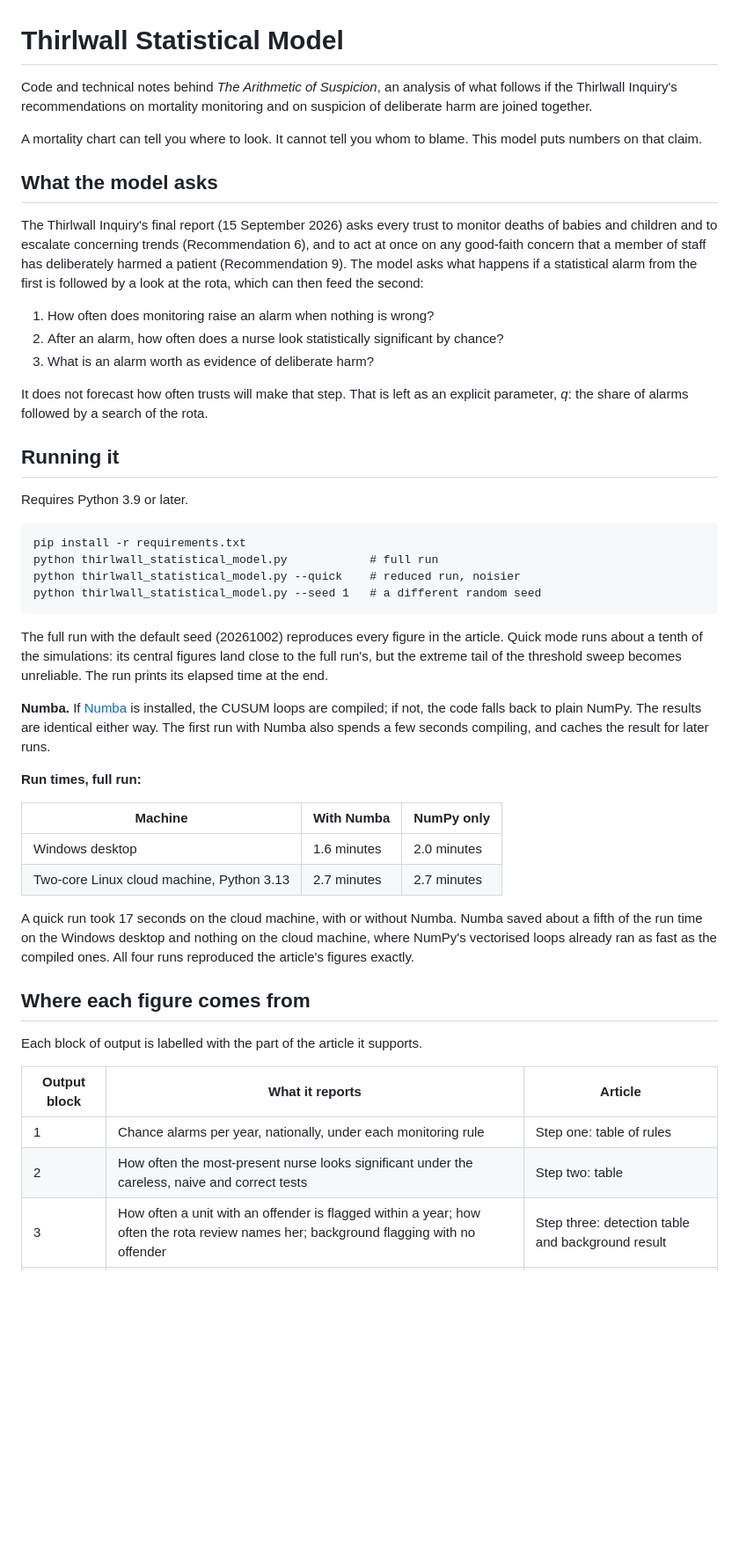
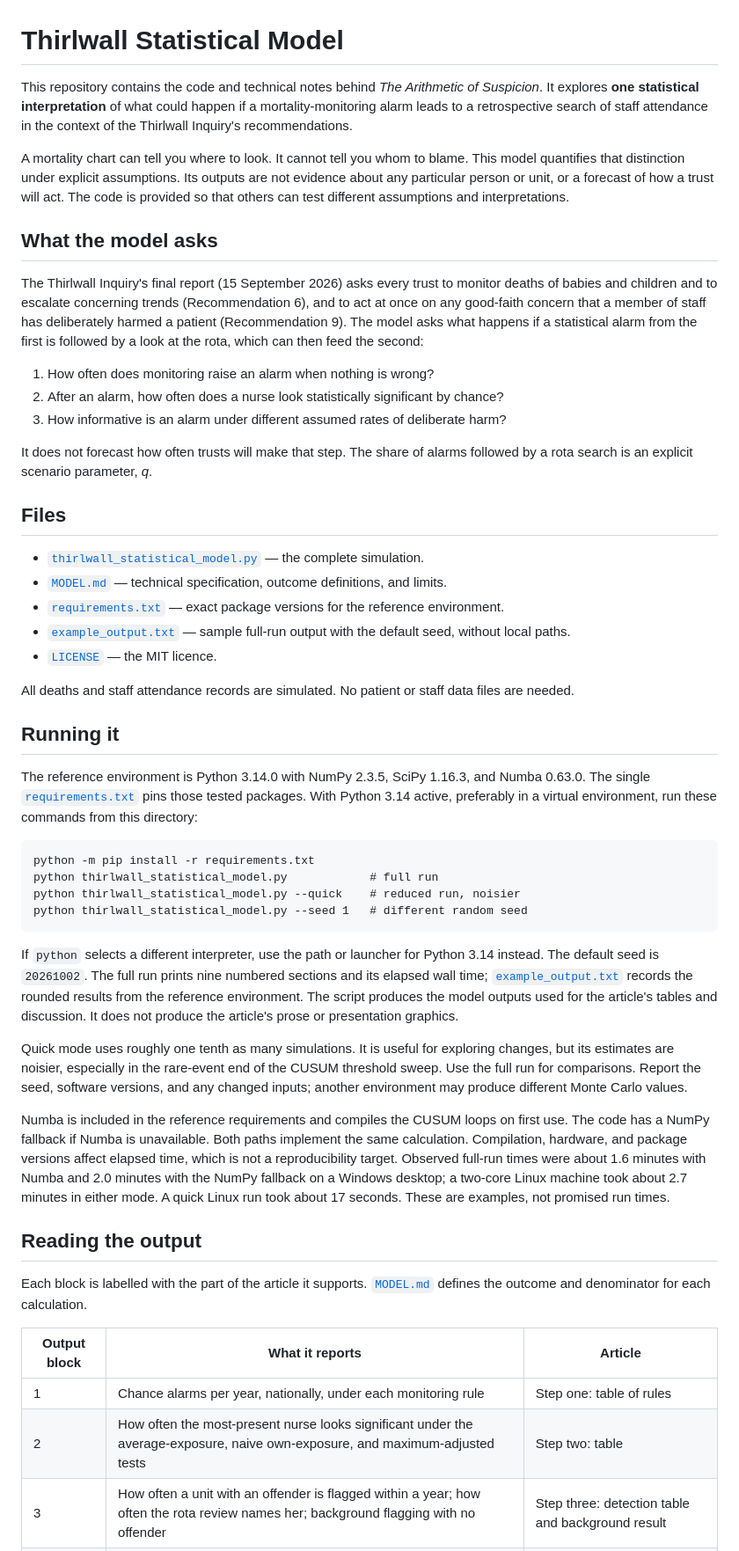
Before and after one commit to Elevation9184/thirlwall-statistical-model, a Markdown page: README.md, the part around one of its changes. Shown at 88% size. GitHub-like rendering; blank space fills up the shorter version.

Commit message:
Reconcile model introduction and reproduction guidance

````diff
--- a/README.md
+++ b/README.md
@@ -1,8 +1,8 @@
 # Thirlwall Statistical Model
 
-Code and technical notes behind *The Arithmetic of Suspicion*, an analysis of what follows if the Thirlwall Inquiry's recommendations on mortality monitoring and on suspicion of deliberate harm are joined together.
+This repository contains the code and technical notes behind *The Arithmetic of Suspicion*. It explores **one statistical interpretation** of what could happen if a mortality-monitoring alarm leads to a retrospective search of staff attendance in the context of the Thirlwall Inquiry's recommendations.
 
-A mortality chart can tell you where to look. It cannot tell you whom to blame. This model puts numbers on that claim.
+A mortality chart can tell you where to look. It cannot tell you whom to blame. This model quantifies that distinction under explicit assumptions. Its outputs are not evidence about any particular person or unit, or a forecast of how a trust will act. The code is provided so that others can test different assumptions and interpretations.
 
 ## What the model asks
 
@@ -10,41 +10,44 @@ The Thirlwall Inquiry's final report (15 September 2026) asks every trust to mon
 
 1. How often does monitoring raise an alarm when nothing is wrong?
 2. After an alarm, how often does a nurse look statistically significant by chance?
-3. What is an alarm worth as evidence of deliberate harm?
+3. How informative is an alarm under different assumed rates of deliberate harm?
 
-It does not forecast how often trusts will make that step. That is left as an explicit parameter, *q*: the share of alarms followed by a search of the rota.
+It does not forecast how often trusts will make that step. The share of alarms followed by a rota search is an explicit scenario parameter, *q*.
+
+## Files
+
+- [`thirlwall_statistical_model.py`](thirlwall_statistical_model.py) — the complete simulation.
+- [`MODEL.md`](MODEL.md) — technical specification, outcome definitions, and limits.
+- [`requirements.txt`](requirements.txt) — exact package versions for the reference environment.
+- [`example_output.txt`](example_output.txt) — sample full-run output with the default seed, without local paths.
+- [`LICENSE`](LICENSE) — the MIT licence.
+
+All deaths and staff attendance records are simulated. No patient or staff data files are needed.
 
 ## Running it
 
-Requires Python 3.9 or later.
+The reference environment is Python 3.14.0 with NumPy 2.3.5, SciPy 1.16.3, and Numba 0.63.0. The single [`requirements.txt`](requirements.txt) pins those tested packages. With Python 3.14 active, preferably in a virtual environment, run these commands from this directory:
 
-```
-pip install -r requirements.txt
+```text
+python -m pip install -r requirements.txt
 python thirlwall_statistical_model.py            # full run
 python thirlwall_statistical_model.py --quick    # reduced run, noisier
-python thirlwall_statistical_model.py --seed 1   # a different random seed
+python thirlwall_statistical_model.py --seed 1   # different random seed
 ```
 
-The full run with the default seed (20261002) reproduces every figure in the article. Quick mode runs about a tenth of the simulations: its central figures land close to the full run's, but the extreme tail of the threshold sweep becomes unreliable. The run prints its elapsed time at the end.
+If `python` selects a different interpreter, use the path or launcher for Python 3.14 instead. The default seed is `20261002`. The full run prints nine numbered sections and its elapsed wall time; [`example_output.txt`](example_output.txt) records the rounded results from the reference environment. The script produces the model outputs used for the article's tables and discussion. It does not produce the article's prose or presentation graphics.
 
-**Numba.** If [Numba](https://numba.pydata.org/) is installed, the CUSUM loops are compiled; if not, the code falls back to plain NumPy. The results are identical either way. The first run with Numba also spends a few seconds compiling, and caches the result for later runs.
+Quick mode uses roughly one tenth as many simulations. It is useful for exploring changes, but its estimates are noisier, especially in the rare-event end of the CUSUM threshold sweep. Use the full run for comparisons. Report the seed, software versions, and any changed inputs; another environment may produce different Monte Carlo values.
 
-**Run times, full run:**
+Numba is included in the reference requirements and compiles the CUSUM loops on first use. The code has a NumPy fallback if Numba is unavailable. Both paths implement the same calculation. Compilation, hardware, and package versions affect elapsed time, which is not a reproducibility target. Observed full-run times were about 1.6 minutes with Numba and 2.0 minutes with the NumPy fallback on a Windows desktop; a two-core Linux machine took about 2.7 minutes in either mode. A quick Linux run took about 17 seconds. These are examples, not promised run times.
 
-| Machine | With Numba | NumPy only |
-| --- | --- | --- |
-| Windows desktop | 1.6 minutes | 2.0 minutes |
-| Two-core Linux cloud machine, Python 3.13 | 2.7 minutes | 2.7 minutes |
+## Reading the output
 
-A quick run took 17 seconds on the cloud machine, with or without Numba. Numba saved about a fifth of the run time on the Windows desktop and nothing on the cloud machine, where NumPy's vectorised loops already ran as fast as the compiled ones. All four runs reproduced the article's figures exactly.
-
-## Where each figure comes from
-
-Each block of output is labelled with the part of the article it supports.
+Each block is labelled with the part of the article it supports. [`MODEL.md`](MODEL.md) defines the outcome and denominator for each calculation.
 
 | Output block | What it reports | Article |
 | --- | --- | --- |
 | 1 | Chance alarms per year, nationally, under each monitoring rule | Step one: table of rules |
-| 2 | How often the most-present nurse looks significant under the careless, naive and correct tests | Step two: table |
+| 2 | How often the most-present nurse looks significant under the average-exposure, naive own-exposure, and maximum-adjusted tests | Step two: table |
 | 3 | How often a unit with an offender is flagged within a year; how often the rota review names her; background flagging with no offender | Step three: detection table and background result |
 | 4 | Falsely flagged unit-years per detected offender-year, at four base rates; staff-weighted sensitivity | Step three: base-rate table |
````
Also changed, not shown: other parts of README.md (+22 -14 lines).
